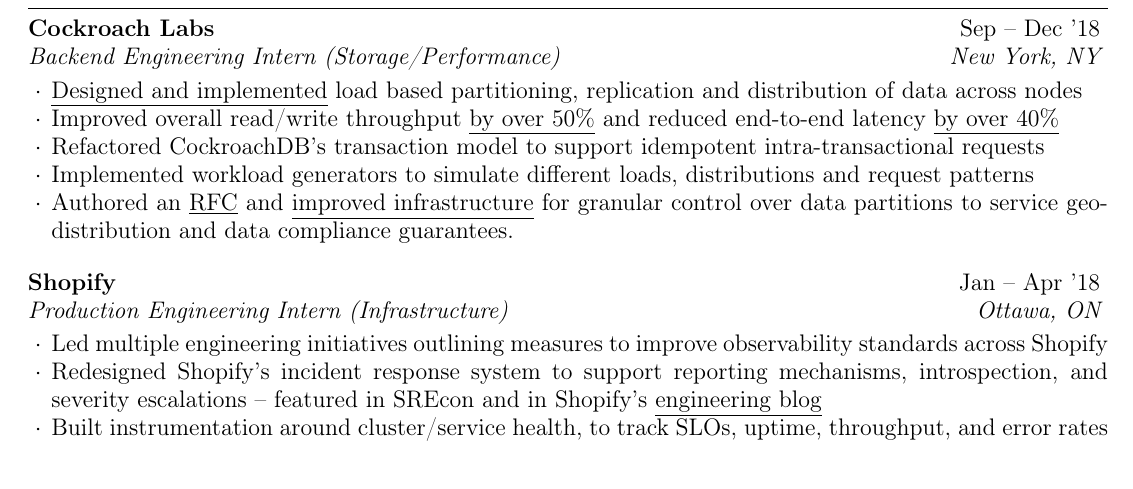
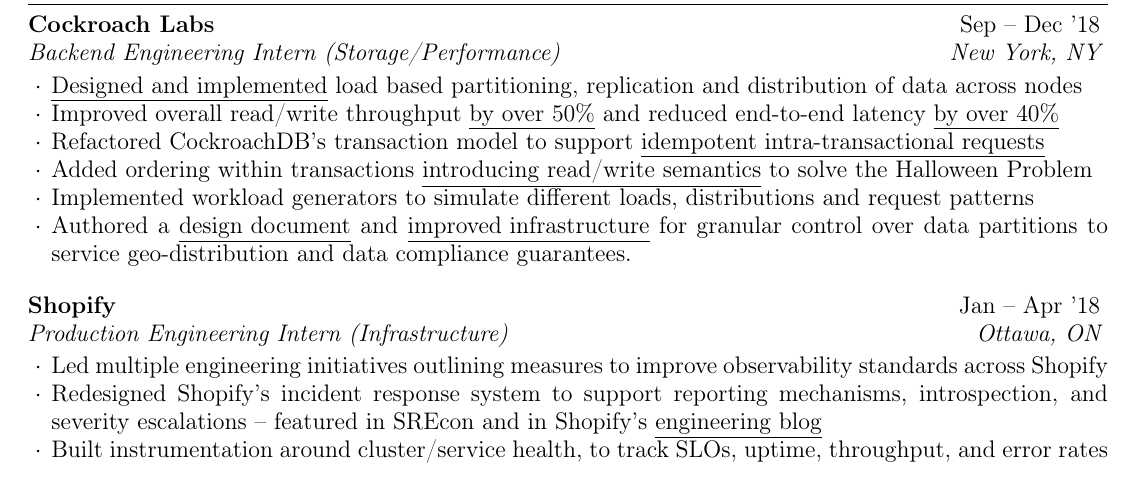
Before and after one commit to ridwanmsharif/ridwanmsharif.github.io, a LaTeX CV (resume/resume.tex): part of the page, cut so that both start at the same text. Compiled offline with pdfLaTeX.

Commit message:
Added the Halloween Problem

```diff
--- a/resume/resume.tex
+++ b/resume/resume.tex
@@ -51,10 +51,12 @@
     \item Improved overall read/write throughput
          \href{https://github.com/cockroachdb/cockroach/issues/31819}{\underline{by over 50\%}}
          and reduced end-to-end latency \href{https://github.com/cockroachdb/cockroach/issues/31819}{\underline{by over 40\%}}
-       \item Refactored CockroachDB's transaction model to support idempotent intra-transactional
-         requests
+       \item Refactored CockroachDB's transaction model to support \href{https://github.com/cockroachdb/cockroach/pull/32688}
+         {\underline{idempotent intra-transactional requests}}
+       \item Added ordering within transactions
+         \href{https://github.com/cockroachdb/cockroach/pull/33244}{\underline{introducing read/write semantics}} to solve the Halloween Problem
        \item Implemented workload generators to simulate different loads, distributions and request patterns
-       \item Authored an \href{https://github.com/cockroachdb/cockroach/pull/30426}{\underline{RFC}}
+       \item Authored a \href{https://github.com/cockroachdb/cockroach/pull/30426}{\underline{design document}}
          and \href{https://github.com/cockroachdb/cockroach/pull/30611}{\underline{improved infrastructure}}
          for granular control over data partitions to service geo-distribution and data compliance guarantees.
   \end{rSubsection}
```
Also changed, not shown: ridwan-sharif-resume.pdf.
